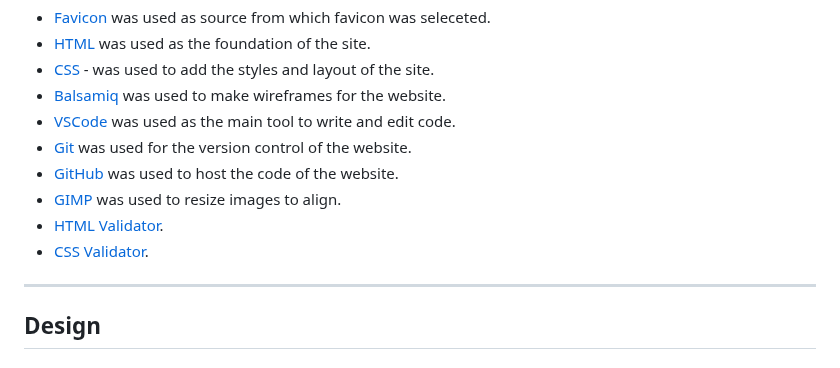
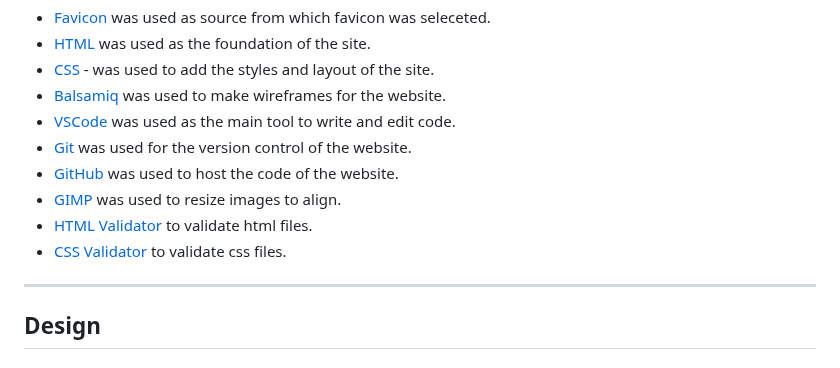
Before and after one commit to Ola-Olawoyin/tantalizers, a Markdown page: README.md, the part around the change. Drawn GitHub-style.

Commit message:
Add HTML and CSS Validator to technology used

```diff
--- a/README.md
+++ b/README.md
@@ -124,8 +124,8 @@ The booking form is pointed to a [Response Page](https://ola-olawoyin.github.io/
 - [Git](https://git-scm.com/) was used for the version control of the website.
 - [GitHub](https://github.com/) was used to host the code of the website.
 - [GIMP](https://www.gimp.org/) was used to resize images to align.
-- [HTML Validator](https://validator.w3.org/).
-- [CSS Validator](https://jigsaw.w3.org/css-validator/).
+- [HTML Validator](https://validator.w3.org/) to validate html files.
+- [CSS Validator](https://jigsaw.w3.org/css-validator/) to validate css files.
 
 
 ---
```
